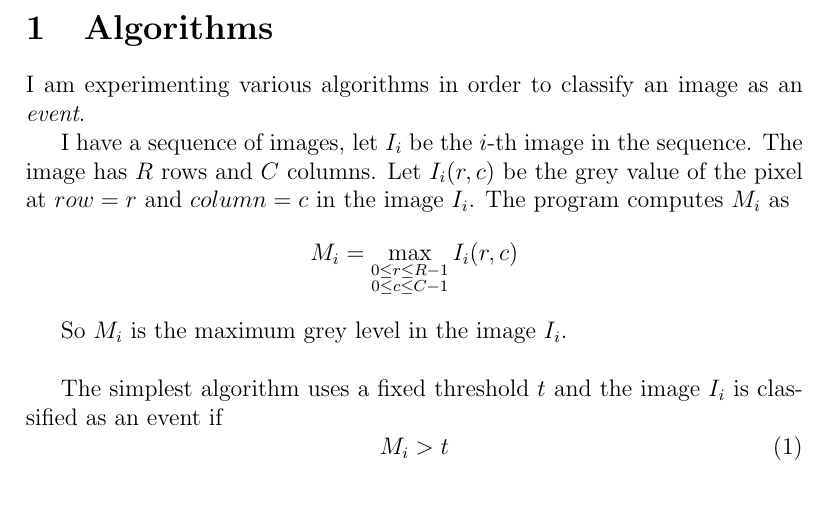
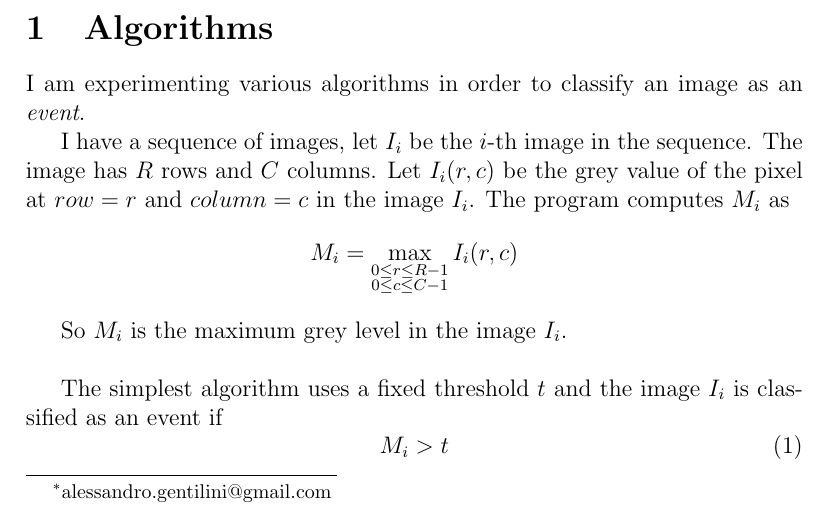
Before and after one commit to alessandro-gentilini/cosmic, a LaTeX paper (doc/some_simple_algorithms_for_detecting_anomalous_bright_pixels.tex): part of page 1 of 16, cut so that both start at the same text. Compiled offline with pdfLaTeX.

Commit message:
added email address

```diff
--- a/doc/some_simple_algorithms_for_detecting_anomalous_bright_pixels.tex
+++ b/doc/some_simple_algorithms_for_detecting_anomalous_bright_pixels.tex
@@ -11,7 +11,7 @@
 
 
 \title{Some simple algorithms for detecting anomalous bright pixels}
-\author{Alessandro Gentilini}
+\author{Alessandro Gentilini\thanks{alessandro.gentilini@gmail.com}}
 
 
 \begin{document}
```
